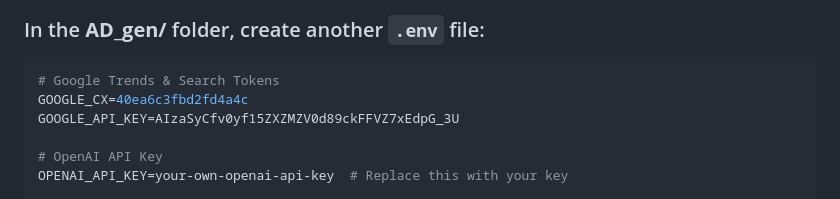
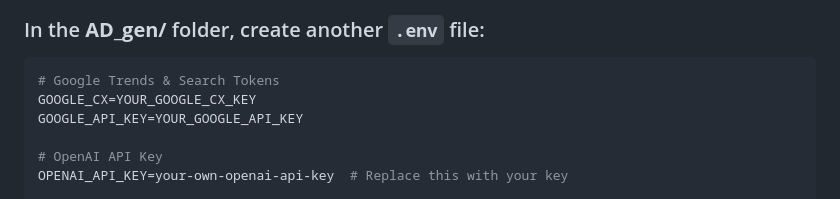
Before and after one commit to ADvantage4/ADvantage, a Markdown page: README.md, the part around the change. Rendered like a GitHub page.

````diff
--- a/README.md
+++ b/README.md
@@ -95,8 +95,8 @@ DB_PORT=5432
 
 ```env
 # Google Trends & Search Tokens
-GOOGLE_CX=40ea6c3fbd2fd4a4c
-GOOGLE_API_KEY=AIzaSyCfv0yf15ZXZMZV0d89ckFFVZ7xEdpG_3U
+GOOGLE_CX=YOUR_GOOGLE_CX_KEY
+GOOGLE_API_KEY=YOUR_GOOGLE_API_KEY
 
 # OpenAI API Key
 OPENAI_API_KEY=your-own-openai-api-key  # Replace this with your key
````
